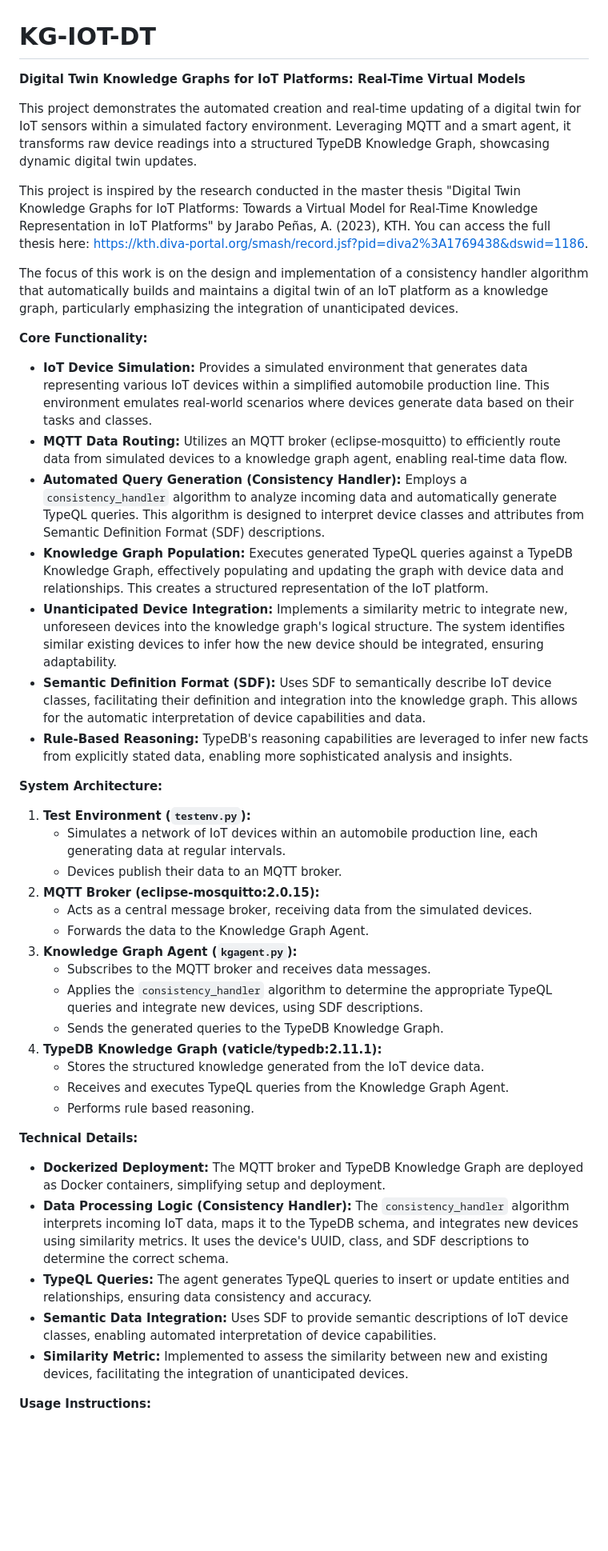
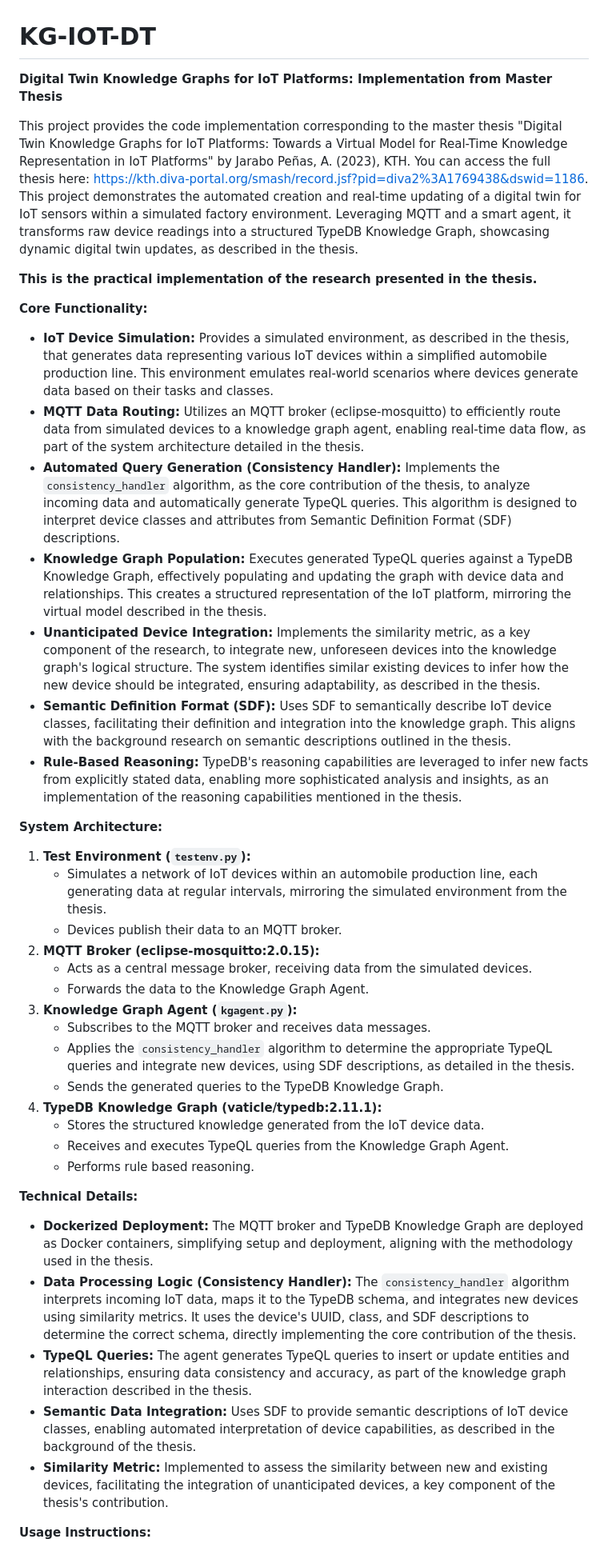
Before and after one commit to alejp1998/kg-iot-dt, a Markdown page: README.md, the part around one of its changes. Shown at 80% size. Drawn GitHub-style; blank space fills up the shorter version.

```diff
--- a/README.md
+++ b/README.md
@@ -1,34 +1,32 @@
 # KG-IOT-DT
 
-**Digital Twin Knowledge Graphs for IoT Platforms: Real-Time Virtual Models**
+**Digital Twin Knowledge Graphs for IoT Platforms: Implementation from Master Thesis**
 
-This project demonstrates the automated creation and real-time updating of a digital twin for IoT sensors within a simulated factory environment. Leveraging MQTT and a smart agent, it transforms raw device readings into a structured TypeDB Knowledge Graph, showcasing dynamic digital twin updates.
+This project provides the code implementation corresponding to the master thesis "Digital Twin Knowledge Graphs for IoT Platforms: Towards a Virtual Model for Real-Time Knowledge Representation in IoT Platforms" by Jarabo Peñas, A. (2023), KTH. You can access the full thesis here: [https://kth.diva-portal.org/smash/record.jsf?pid=diva2%3A1769438&dswid=1186](https://kth.diva-portal.org/smash/record.jsf?pid=diva2%3A1769438&dswid=1186). This project demonstrates the automated creation and real-time updating of a digital twin for IoT sensors within a simulated factory environment. Leveraging MQTT and a smart agent, it transforms raw device readings into a structured TypeDB Knowledge Graph, showcasing dynamic digital twin updates, as described in the thesis.
 
-This project is inspired by the research conducted in the master thesis "Digital Twin Knowledge Graphs for IoT Platforms: Towards a Virtual Model for Real-Time Knowledge Representation in IoT Platforms" by Jarabo Peñas, A. (2023), KTH. You can access the full thesis here: [https://kth.diva-portal.org/smash/record.jsf?pid=diva2%3A1769438&dswid=1186](https://kth.diva-portal.org/smash/record.jsf?pid=diva2%3A1769438&dswid=1186).
-
-The focus of this work is on the design and implementation of a consistency handler algorithm that automatically builds and maintains a digital twin of an IoT platform as a knowledge graph, particularly emphasizing the integration of unanticipated devices.
+**This is the practical implementation of the research presented in the thesis.**
 
 **Core Functionality:**
 
-* **IoT Device Simulation:** Provides a simulated environment that generates data representing various IoT devices within a simplified automobile production line. This environment emulates real-world scenarios where devices generate data based on their tasks and classes.
-* **MQTT Data Routing:** Utilizes an MQTT broker (eclipse-mosquitto) to efficiently route data from simulated devices to a knowledge graph agent, enabling real-time data flow.
-* **Automated Query Generation (Consistency Handler):** Employs a `consistency_handler` algorithm to analyze incoming data and automatically generate TypeQL queries. This algorithm is designed to interpret device classes and attributes from Semantic Definition Format (SDF) descriptions.
-* **Knowledge Graph Population:** Executes generated TypeQL queries against a TypeDB Knowledge Graph, effectively populating and updating the graph with device data and relationships. This creates a structured representation of the IoT platform.
-* **Unanticipated Device Integration:** Implements a similarity metric to integrate new, unforeseen devices into the knowledge graph's logical structure. The system identifies similar existing devices to infer how the new device should be integrated, ensuring adaptability.
-* **Semantic Definition Format (SDF):** Uses SDF to semantically describe IoT device classes, facilitating their definition and integration into the knowledge graph. This allows for the automatic interpretation of device capabilities and data.
-* **Rule-Based Reasoning:** TypeDB's reasoning capabilities are leveraged to infer new facts from explicitly stated data, enabling more sophisticated analysis and insights.
+* **IoT Device Simulation:** Provides a simulated environment, as described in the thesis, that generates data representing various IoT devices within a simplified automobile production line. This environment emulates real-world scenarios where devices generate data based on their tasks and classes.
+* **MQTT Data Routing:** Utilizes an MQTT broker (eclipse-mosquitto) to efficiently route data from simulated devices to a knowledge graph agent, enabling real-time data flow, as part of the system architecture detailed in the thesis.
+* **Automated Query Generation (Consistency Handler):** Implements the `consistency_handler` algorithm, as the core contribution of the thesis, to analyze incoming data and automatically generate TypeQL queries. This algorithm is designed to interpret device classes and attributes from Semantic Definition Format (SDF) descriptions.
+* **Knowledge Graph Population:** Executes generated TypeQL queries against a TypeDB Knowledge Graph, effectively populating and updating the graph with device data and relationships. This creates a structured representation of the IoT platform, mirroring the virtual model described in the thesis.
+* **Unanticipated Device Integration:** Implements the similarity metric, as a key component of the research, to integrate new, unforeseen devices into the knowledge graph's logical structure. The system identifies similar existing devices to infer how the new device should be integrated, ensuring adaptability, as described in the thesis.
+* **Semantic Definition Format (SDF):** Uses SDF to semantically describe IoT device classes, facilitating their definition and integration into the knowledge graph. This aligns with the background research on semantic descriptions outlined in the thesis.
+* **Rule-Based Reasoning:** TypeDB's reasoning capabilities are leveraged to infer new facts from explicitly stated data, enabling more sophisticated analysis and insights, as an implementation of the reasoning capabilities mentioned in the thesis.
 
 **System Architecture:**
 
 1.  **Test Environment (`testenv.py`):**
-    * Simulates a network of IoT devices within an automobile production line, each generating data at regular intervals.
+    * Simulates a network of IoT devices within an automobile production line, each generating data at regular intervals, mirroring the simulated environment from the thesis.
     * Devices publish their data to an MQTT broker.
 2.  **MQTT Broker (eclipse-mosquitto:2.0.15):**
     * Acts as a central message broker, receiving data from the simulated devices.
     * Forwards the data to the Knowledge Graph Agent.
 3.  **Knowledge Graph Agent (`kgagent.py`):**
     * Subscribes to the MQTT broker and receives data messages.
-    * Applies the `consistency_handler` algorithm to determine the appropriate TypeQL queries and integrate new devices, using SDF descriptions.
+    * Applies the `consistency_handler` algorithm to determine the appropriate TypeQL queries and integrate new devices, using SDF descriptions, as detailed in the thesis.
     * Sends the generated queries to the TypeDB Knowledge Graph.
 4.  **TypeDB Knowledge Graph (vaticle/typedb:2.11.1):**
     * Stores the structured knowledge generated from the IoT device data.
@@ -37,11 +35,11 @@ The focus of this work is on the design and implementation of a consistency hand
 
 **Technical Details:**
 
-* **Dockerized Deployment:** The MQTT broker and TypeDB Knowledge Graph are deployed as Docker containers, simplifying setup and deployment.
-* **Data Processing Logic (Consistency Handler):** The `consistency_handler` algorithm interprets incoming IoT data, maps it to the TypeDB schema, and integrates new devices using similarity metrics. It uses the device's UUID, class, and SDF descriptions to determine the correct schema.
-* **TypeQL Queries:** The agent generates TypeQL queries to insert or update entities and relationships, ensuring data consistency and accuracy.
-* **Semantic Data Integration:** Uses SDF to provide semantic descriptions of IoT device classes, enabling automated interpretation of device capabilities.
-* **Similarity Metric:** Implemented to assess the similarity between new and existing devices, facilitating the integration of unanticipated devices.
+* **Dockerized Deployment:** The MQTT broker and TypeDB Knowledge Graph are deployed as Docker containers, simplifying setup and deployment, aligning with the methodology used in the thesis.
+* **Data Processing Logic (Consistency Handler):** The `consistency_handler` algorithm interprets incoming IoT data, maps it to the TypeDB schema, and integrates new devices using similarity metrics. It uses the device's UUID, class, and SDF descriptions to determine the correct schema, directly implementing the core contribution of the thesis.
+* **TypeQL Queries:** The agent generates TypeQL queries to insert or update entities and relationships, ensuring data consistency and accuracy, as part of the knowledge graph interaction described in the thesis.
+* **Semantic Data Integration:** Uses SDF to provide semantic descriptions of IoT device classes, enabling automated interpretation of device capabilities, as described in the background of the thesis.
+* **Similarity Metric:** Implemented to assess the similarity between new and existing devices, facilitating the integration of unanticipated devices, a key component of the thesis's contribution.
 
 **Usage Instructions:**
 
```
Also changed, not shown: other parts of README.md (+2 -13 lines).
